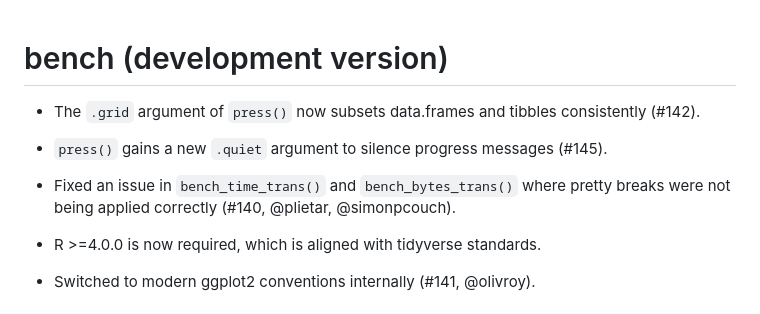
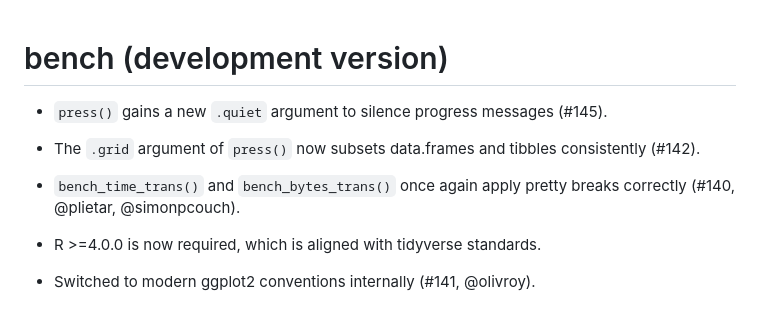
Before and after one commit to r-lib/bench, a Markdown page: NEWS.md, the part around the change. GitHub-like rendering.

Commit message:
Polish NEWS

```diff
--- a/NEWS.md
+++ b/NEWS.md
@@ -1,12 +1,12 @@
 # bench (development version)
+
+* `press()` gains a new `.quiet` argument to silence progress messages (#145).
 
 * The `.grid` argument of `press()` now subsets data.frames and tibbles
   consistently (#142).
 
-* `press()` gains a new `.quiet` argument to silence progress messages (#145).
-
-* Fixed an issue in `bench_time_trans()` and `bench_bytes_trans()` where pretty
-  breaks were not being applied correctly (#140, @plietar, @simonpcouch).
+* `bench_time_trans()` and `bench_bytes_trans()` once again apply pretty
+  breaks correctly (#140, @plietar, @simonpcouch).
 
 * R >=4.0.0 is now required, which is aligned with tidyverse standards.
 
```
